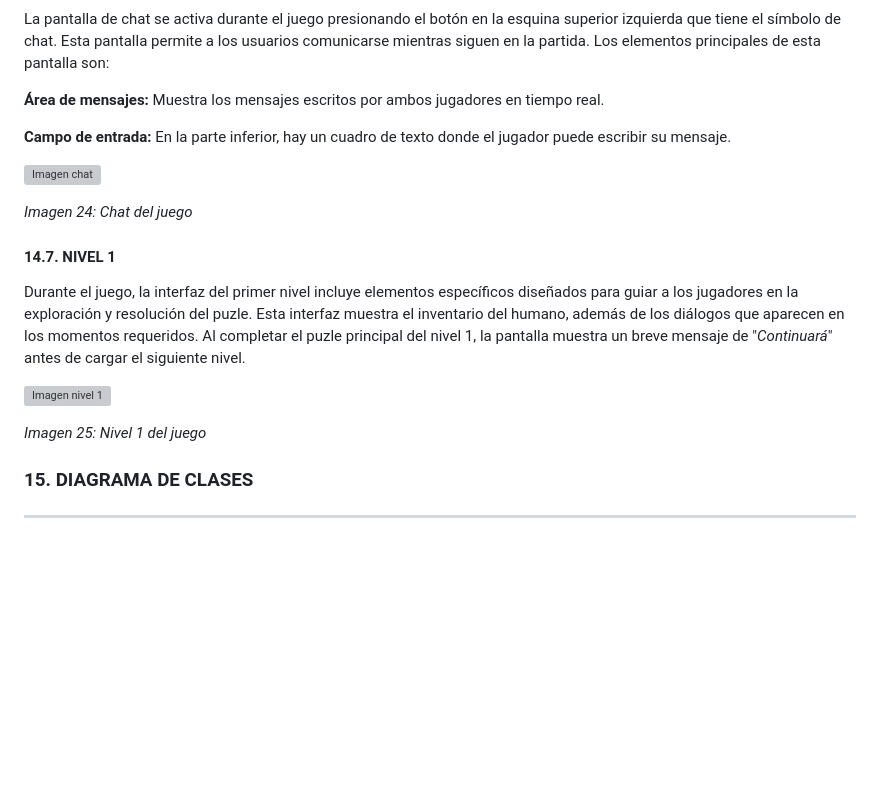
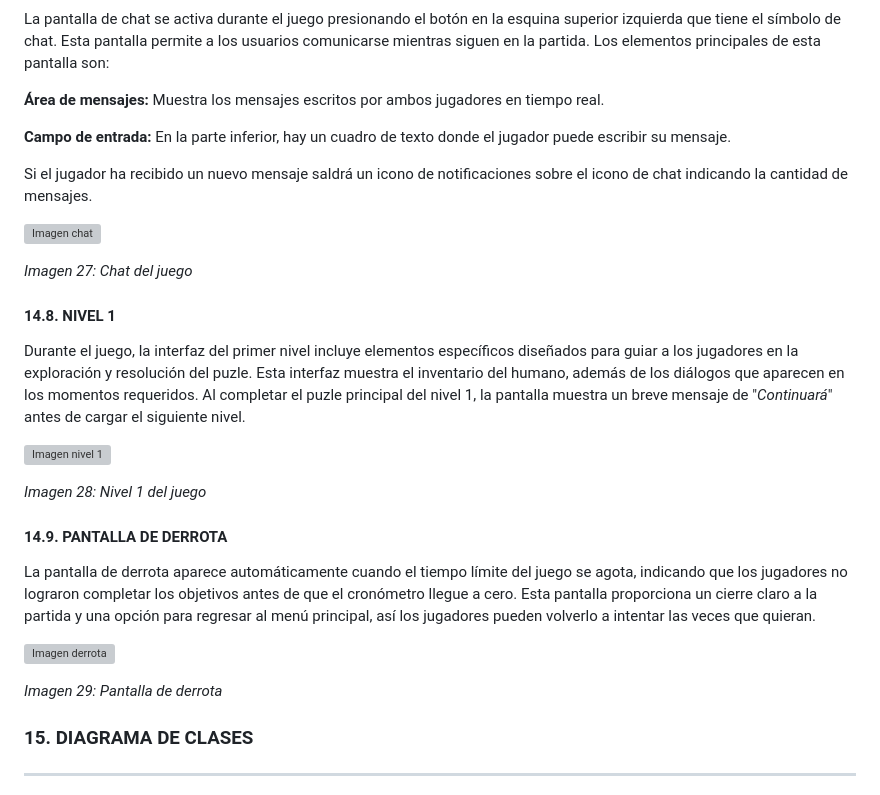
Before and after one commit to AchoLito/PracticaJeRGrupo5, a Markdown page: README.md, the part around one of its changes. GitHub-like rendering; blank space fills up the shorter version; grey boxes are pictures that could not be loaded.

```diff
--- a/README.md
+++ b/README.md
@@ -319,17 +356,29 @@ La pantalla de chat se activa durante el juego presionando el botón en la esqui
 
 **Campo de entrada:** En la parte inferior, hay un cuadro de texto donde el jugador puede escribir su mensaje.
 
+Si el jugador ha recibido un nuevo mensaje saldrá un icono de notificaciones sobre el icono de chat indicando la cantidad de mensajes.
+
+
 ![Imagen chat](lamaldicion/src/main/resources/static/imagenes/Pantalla_Chat.png "Imagen del chat")
 
-*Imagen 24: Chat del juego*
+*Imagen 27: Chat del juego*
 
-#### 14.7. NIVEL 1
+#### 14.8. NIVEL 1
 
 Durante el juego, la interfaz del primer nivel incluye elementos específicos diseñados para guiar a los jugadores en la exploración y resolución del puzle. Esta interfaz muestra el inventario del humano, además de los diálogos que aparecen en los momentos requeridos. Al completar el puzle principal del nivel 1, la pantalla muestra un breve mensaje de "*Continuará*" antes de cargar el siguiente nivel.
 
 ![Imagen nivel 1](lamaldicion/src/main/resources/static/imagenes/Nivel_1.png "Imagen del nivel 1")
 
-*Imagen 25: Nivel 1 del juego*
+*Imagen 28: Nivel 1 del juego*
+
+#### 14.9. PANTALLA DE DERROTA
+
+La pantalla de derrota aparece automáticamente cuando el tiempo límite del juego se agota, indicando que los jugadores no lograron completar los objetivos antes de que el cronómetro llegue a cero. Esta pantalla proporciona un cierre claro a la partida y una opción para regresar al menú principal, así los jugadores pueden volverlo a intentar las veces que quieran.
+
+![Imagen derrota](lamaldicion/src/main/resources/static/imagenes/Pantalla_Derrota.png "Imagen de la escena de derrota")
+
+*Imagen 29: Pantalla de derrota*
+
 
 ### 15. DIAGRAMA DE CLASES
 ***
```
Also changed, not shown: other parts of README.md (+46 -9 lines).
